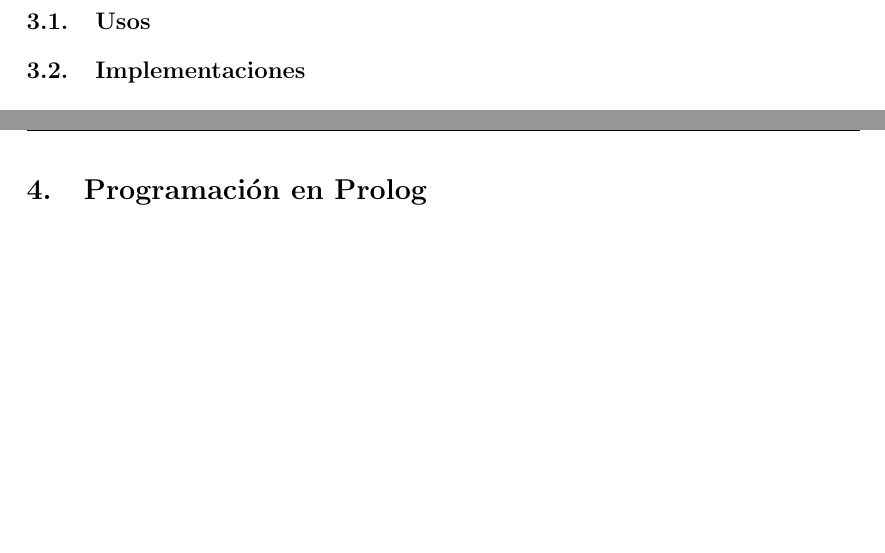
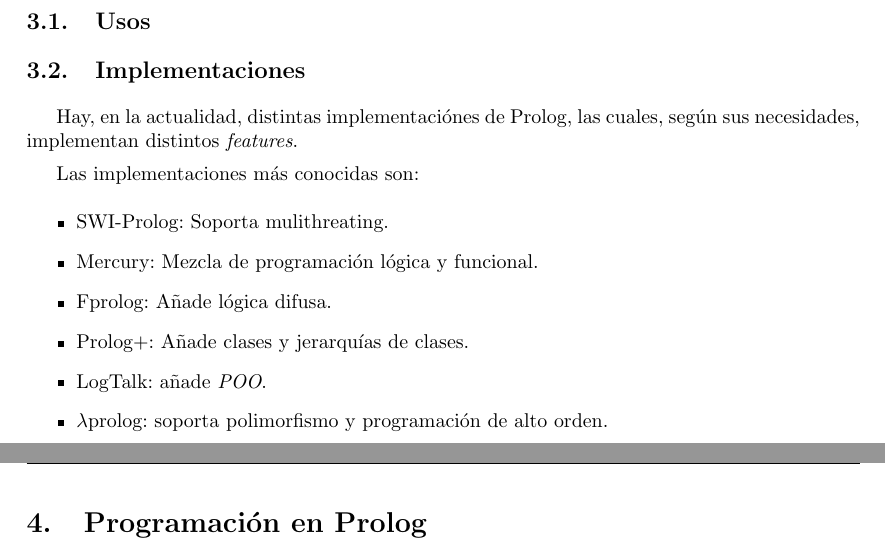
Before and after one commit to epidemian/tp-tdl-prolog, a LaTeX document (doc/informe.tex): two parts of pages 7 and 8 of 12, joined at a grey line, cut so that both start at the same text, the shorter picture padded with empty space. Compiled offline with pdfLaTeX.

Commit message:
items
git-svn-id: http://tdl-prolog.googlecode.com/svn/trunk@33 983ddbaf-cc9a-4c94-2610-5b308a8b8364

```diff
--- a/doc/informe.tex
+++ b/doc/informe.tex
@@ -223,6 +223,18 @@
 \subsection{Usos}
 \subsection{Implementaciones}
 
+Hay, en la actualidad, distintas implementaciónes de Prolog, las cuales, según sus necesidades, implementan distintos \textit{features}.
+
+Las implementaciones más conocidas son:
+\begin{itemize}
+    \item SWI-Prolog: Soporta mulithreating.
+    \item Mercury: Mezcla de programación lógica y funcional.
+    \item Fprolog: Añade lógica difusa.
+    \item Prolog+: Añade clases y jerarquías de clases.
+    \item LogTalk: añade \textit{POO}.
+    \item $\lambda$prolog: soporta polimorfismo y programación de alto orden.
+\end{itemize}
+
 \newpage
 \section{Programación en Prolog}
 \subsection{Hechos}
```
Also changed, not shown: doc/informe.pdf.
